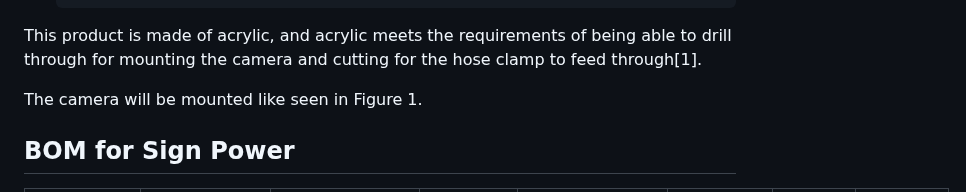
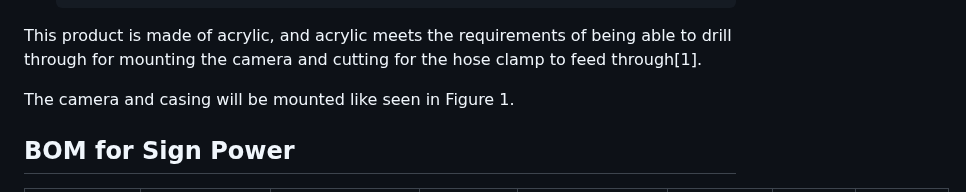
Before and after one commit to kesternucum/ECE-Capstone-Team3, a Markdown page: Documentation/Signoffs/TempCasing.md, the part around the change. GitHub-like rendering.

```diff
--- a/Documentation/Signoffs/TempCasing.md
+++ b/Documentation/Signoffs/TempCasing.md
@@ -33,7 +33,7 @@ This box does not claim to be waterproof, but this is not an issue due to waterp
 4.     Durability
 This product is made of acrylic, and acrylic meets the requirements of being able to drill through for mounting the camera and cutting for the hose clamp to feed through[1].
 
-The camera will be mounted like seen in Figure 1.
+The camera and casing will be mounted like seen in Figure 1.
 
 ## BOM for Sign Power
 | Name of Item | Description | Used in which subsystem(s) | Part Number | Manufacturer | Quantity |    Price   | Total |
```
